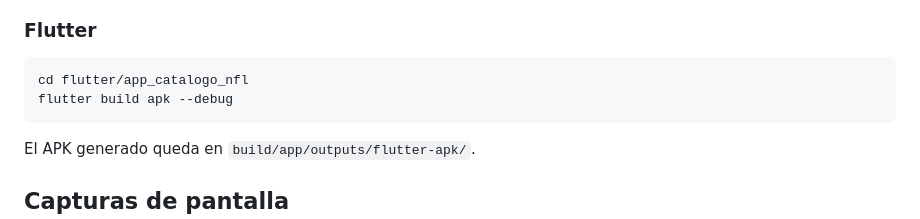
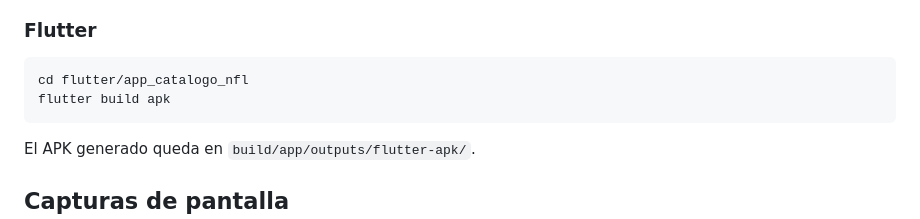
Before and after one commit to DiegoRHA030427/Tarea2HernandezAlonso, a Markdown page: README.md, the part around the change. GitHub-like rendering.

Commit message:
Corrige el comando de build de Flutter en el README para que coincida con el APK entregado
Co-Authored-By: Claude Sonnet 5 <noreply@anthropic.com>

````diff
--- a/README.md
+++ b/README.md
@@ -69,7 +69,7 @@ El APK generado queda en `app/build/outputs/apk/debug/`.
 
 ```
 cd flutter/app_catalogo_nfl
-flutter build apk --debug
+flutter build apk
 ```
 
 El APK generado queda en `build/app/outputs/flutter-apk/`.
````
